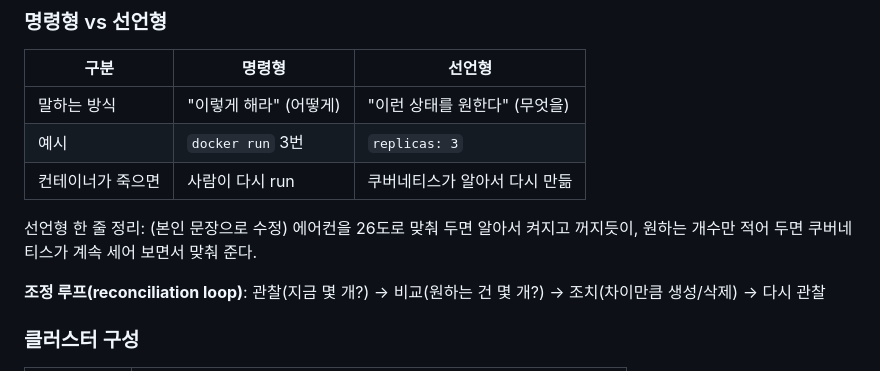
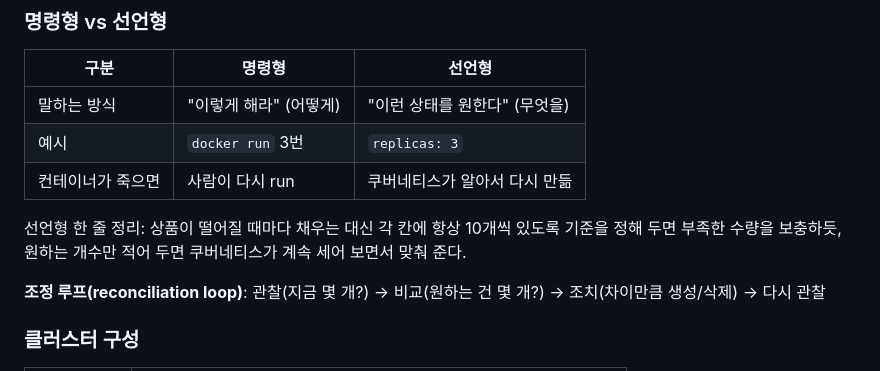
Before and after one commit to OMORI-Aubrey/DevOps, a Markdown page: week09/README.md, the part around the change. GitHub-like rendering.

Commit message:
week09: UPDATE README.md

```diff
--- a/week09/README.md
+++ b/week09/README.md
@@ -28,7 +28,7 @@
 | 예시 | `docker run` 3번 | `replicas: 3` |
 | 컨테이너가 죽으면 | 사람이 다시 run | 쿠버네티스가 알아서 다시 만듦 |
 
-선언형 한 줄 정리: (본인 문장으로 수정) 에어컨을 26도로 맞춰 두면 알아서 켜지고 꺼지듯이, 원하는 개수만 적어 두면 쿠버네티스가 계속 세어 보면서 맞춰 준다.
+선언형 한 줄 정리: 상품이 떨어질 때마다 채우는 대신 각 칸에 항상 10개씩 있도록 기준을 정해 두면 부족한 수량을 보충하듯, 원하는 개수만 적어 두면 쿠버네티스가 계속 세어 보면서 맞춰 준다.
 
 **조정 루프(reconciliation loop)**: 관찰(지금 몇 개?) → 비교(원하는 건 몇 개?) → 조치(차이만큼 생성/삭제) → 다시 관찰
 
```
